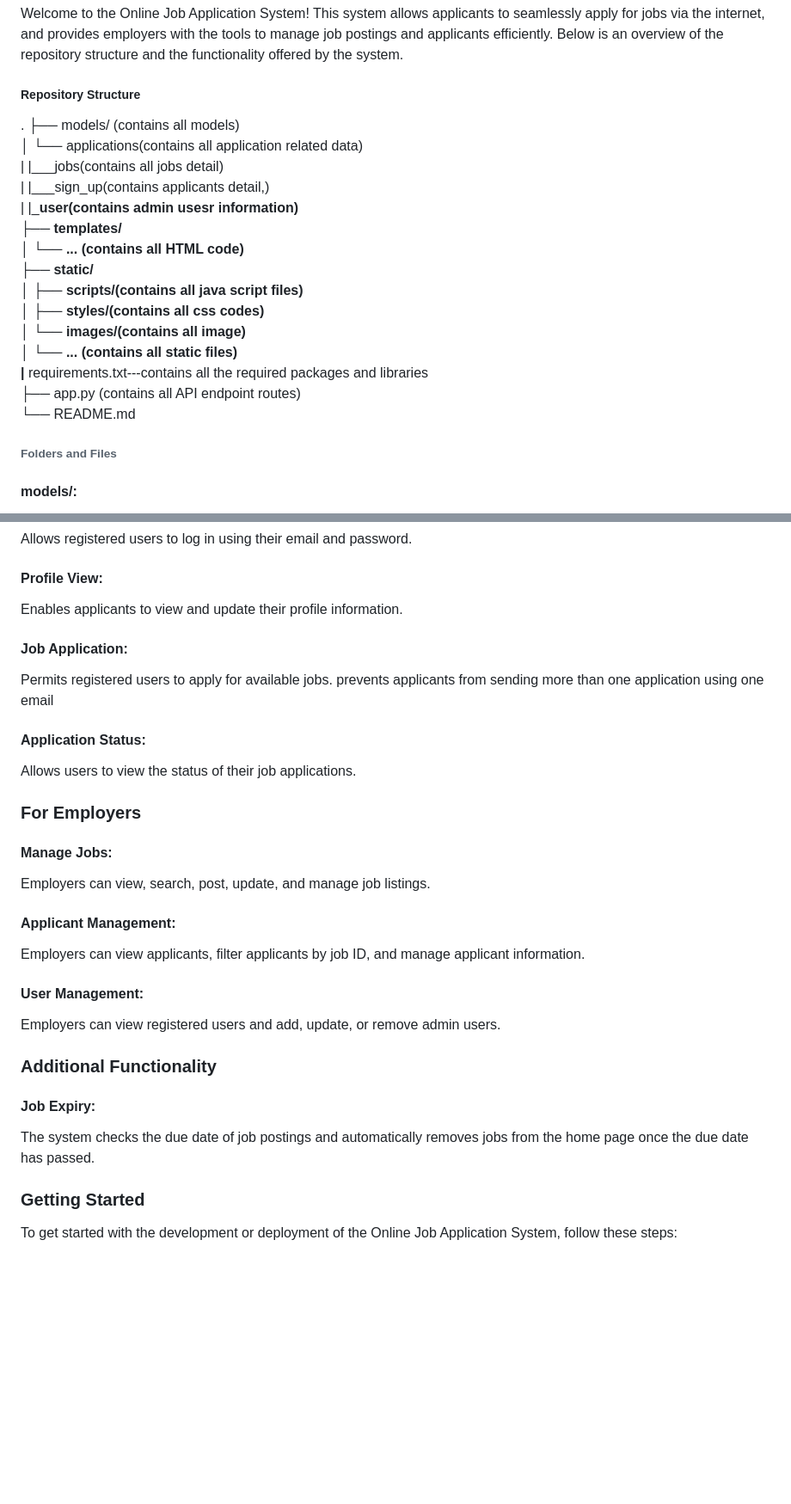
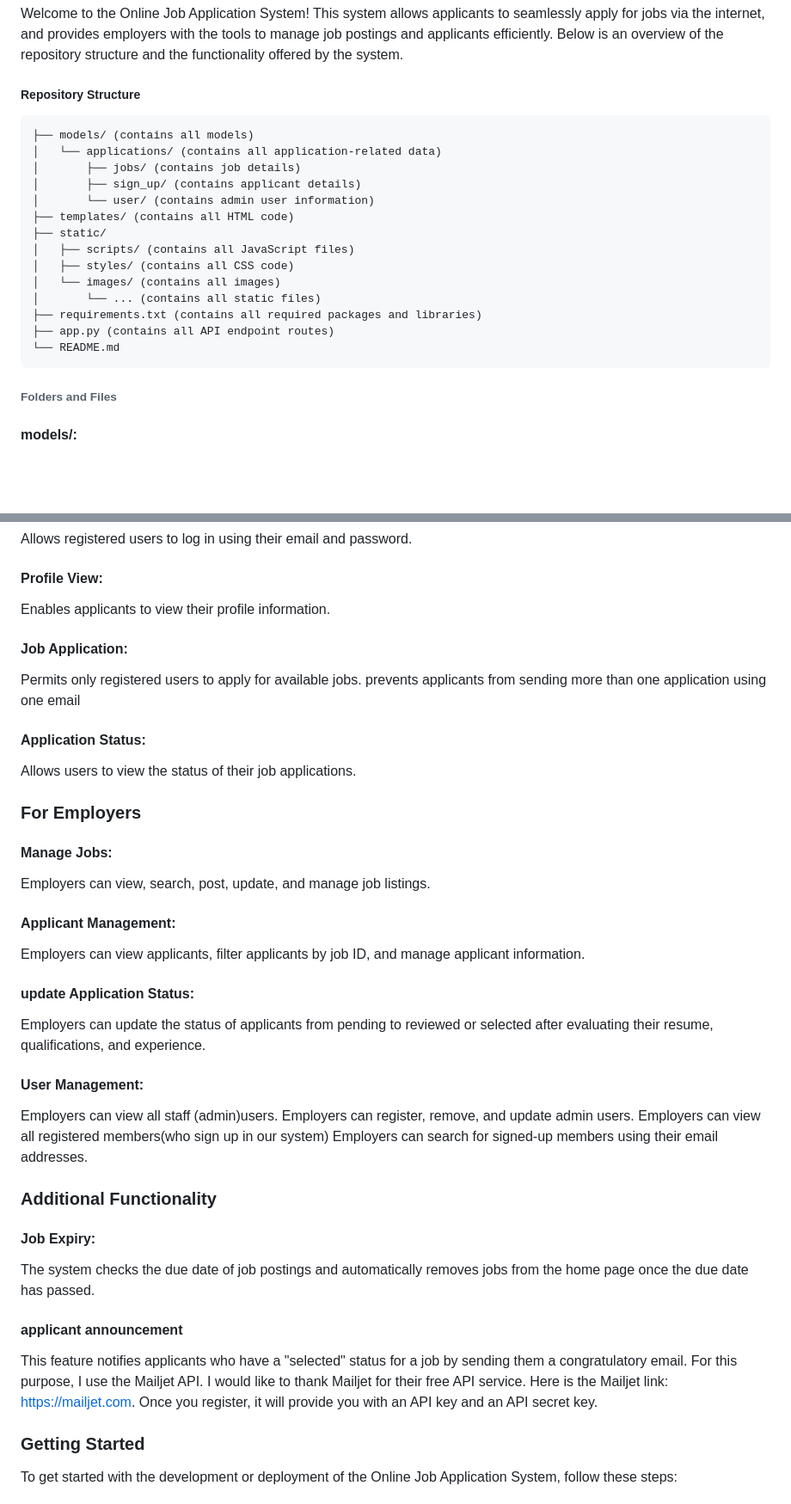
Before and after one commit to bekiyeromm/online-job-application, a Markdown page: README.md, 2 parts joined by grey strips. Shown at 86% size. Drawn GitHub-style; blank space fills up the shorter version.

Commit message:
documentation modified mailjet api used to announce selected applicants via email

```diff
--- a/README.md
+++ b/README.md
@@ -2,23 +2,21 @@
 Welcome to the Online Job Application System! This system allows applicants to seamlessly apply for jobs via the internet, and provides employers with the tools to manage job postings and applicants efficiently. Below is an overview of the repository structure and the functionality offered by the system.
 
 ##### Repository Structure
-.
-├── models/ (contains all models)<br>
-│   └── applications(contains all application related data)<br>
-|   |___jobs(contains all jobs detail)<br>
-|   |___sign_up(contains applicants detail,)<br>
-|   |___user(contains admin usesr information)<br>
-├── templates/<br>
-│   └── ... (contains all HTML code)<br>
-├── static/<br>
-│   ├── scripts/(contains all java script files)<br>
-│   ├── styles/(contains all css codes)<br>
-│   └── images/(contains all image)<br>
-│       └── ... (contains all static files)<br>
-|__ requirements.txt---contains all the required packages and libraries<br>
-├── app.py (contains all API endpoint routes)<br>
-└── README.md<br>
 
+    ├── models/ (contains all models)
+    │   └── applications/ (contains all application-related data)
+    │       ├── jobs/ (contains job details)
+    │       ├── sign_up/ (contains applicant details)
+    │       └── user/ (contains admin user information)
+    ├── templates/ (contains all HTML code)
+    ├── static/
+    │   ├── scripts/ (contains all JavaScript files)
+    │   ├── styles/ (contains all CSS code)
+    │   └── images/ (contains all images)
+    │       └── ... (contains all static files)
+    ├── requirements.txt (contains all required packages and libraries)
+    ├── app.py (contains all API endpoint routes)
+    └── README.md
 
 ###### Folders and Files
 #### models/:
@@ -41,9 +39,9 @@ Allows new users to register for an account.
 #### Sign In:
 Allows registered users to log in using their email and password.
 #### Profile View:
-Enables applicants to view and update their profile information.
+Enables applicants to view their profile information.
 #### Job Application:
-Permits registered users to apply for available jobs.
+Permits only registered users to apply for available jobs.
 prevents applicants from sending more than one application using one email
 #### Application Status:
 Allows users to view the status of their job applications.
@@ -53,12 +51,20 @@ Allows users to view the status of their job applications.
 Employers can view, search, post, update, and manage job listings.
 #### Applicant Management:
 Employers can view applicants, filter applicants by job ID, and manage applicant information.
+#### update Application Status:
+Employers can update the status of applicants from pending to reviewed or selected after evaluating their resume, qualifications, and experience.
+
 #### User Management:
-Employers can view registered users and add, update, or remove admin users.
+Employers can view all staff (admin)users.
+Employers can register, remove, and update admin users.
+Employers can view all registered members(who sign up in our system)
+Employers can search for signed-up members using their email addresses.
 
 ### Additional Functionality
 #### Job Expiry:
 The system checks the due date of job postings and automatically removes jobs from the home page once the due date has passed.
+#### applicant announcement
+This feature notifies applicants who have a "selected" status for a job by sending them a congratulatory email. For this purpose, I use the Mailjet API. I would like to thank Mailjet for their free API service. Here is the Mailjet link: https://mailjet.com. Once you register, it will provide you with an API key and an API secret key.
 
 ### Getting Started
 To get started with the development or deployment of the Online Job Application System, follow these steps:
```
